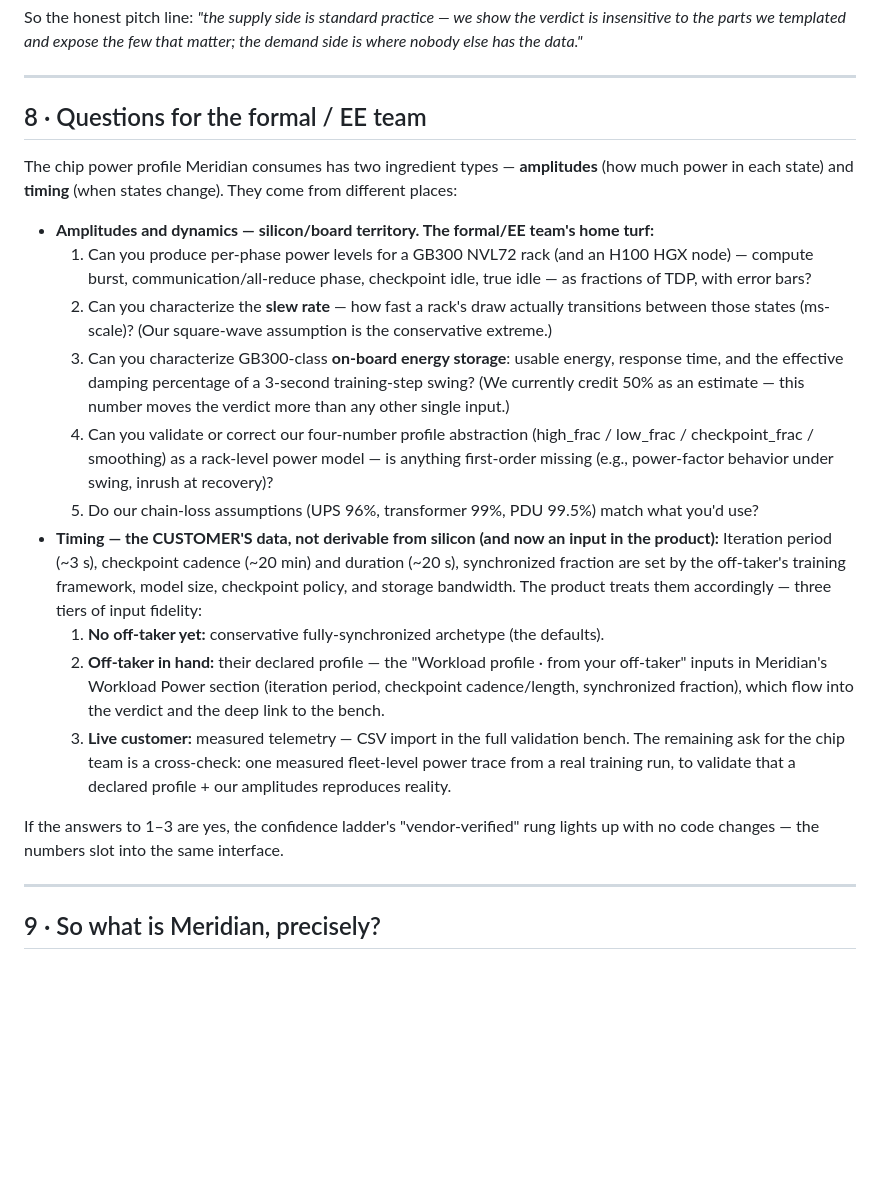
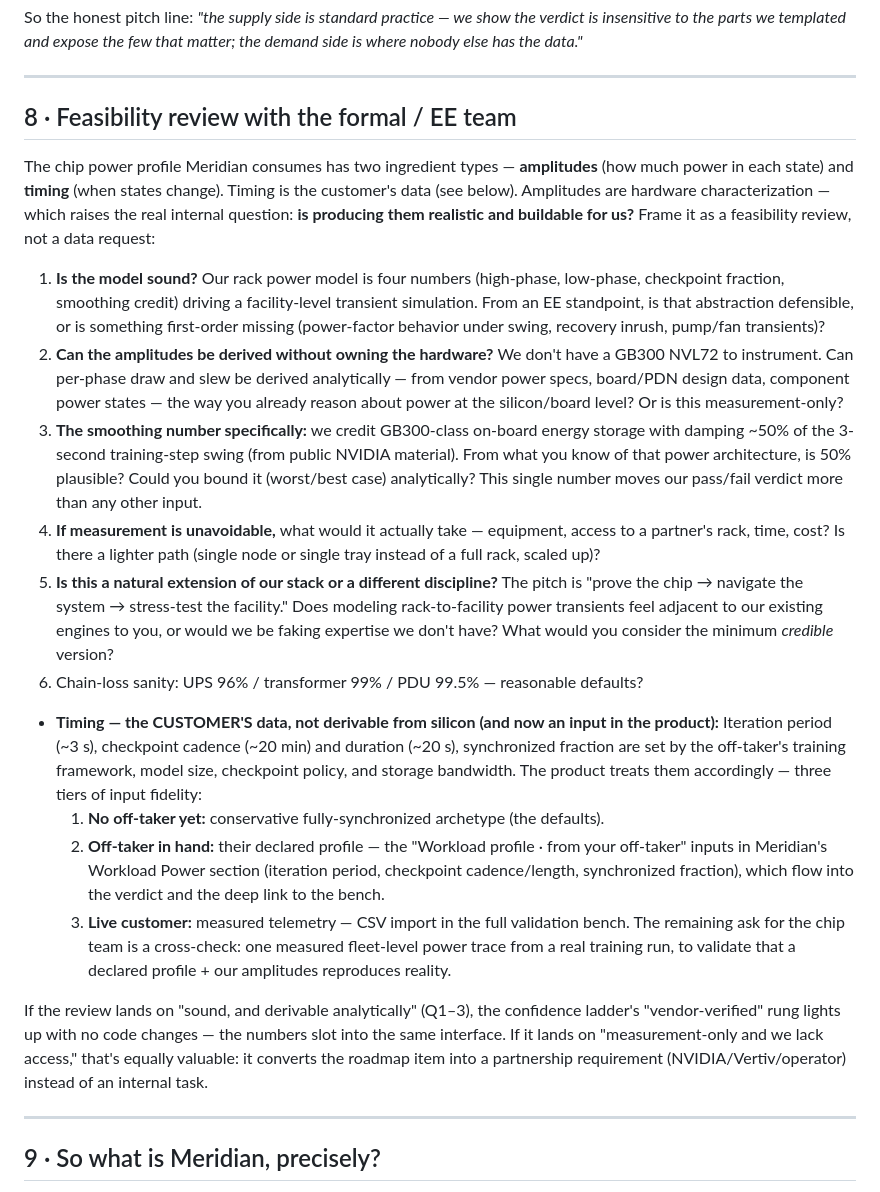
Before and after one commit to voltai-inc/meridian, a Markdown page: MERIDIAN_PRIMER.md, the part around the change. GitHub-like rendering; blank space fills up the shorter version.

Commit message:
Reframe formal-team section as feasibility review (is it sound/buildable for us) rather than data request
Co-Authored-By: Claude Fable 5 <noreply@anthropic.com>

```diff
--- a/MERIDIAN_PRIMER.md
+++ b/MERIDIAN_PRIMER.md
@@ -235,24 +235,33 @@ nobody else has the data."*
 
 ---
 
-## 8 · Questions for the formal / EE team
+## 8 · Feasibility review with the formal / EE team
 
 The chip power profile Meridian consumes has two ingredient types — **amplitudes** (how much power
-in each state) and **timing** (when states change). They come from different places:
+in each state) and **timing** (when states change). Timing is the customer's data (see below).
+Amplitudes are hardware characterization — which raises the real internal question: **is producing
+them realistic and buildable for us?** Frame it as a feasibility review, not a data request:
 
-- **Amplitudes and dynamics — silicon/board territory. The formal/EE team's home turf:**
-  1. Can you produce per-phase power levels for a GB300 NVL72 rack (and an H100 HGX node) —
-     compute burst, communication/all-reduce phase, checkpoint idle, true idle — as fractions of TDP,
-     with error bars?
-  2. Can you characterize the **slew rate** — how fast a rack's draw actually transitions between
-     those states (ms-scale)? (Our square-wave assumption is the conservative extreme.)
-  3. Can you characterize GB300-class **on-board energy storage**: usable energy, response time, and
-     the effective damping percentage of a 3-second training-step swing? (We currently credit 50%
-     as an estimate — this number moves the verdict more than any other single input.)
-  4. Can you validate or correct our four-number profile abstraction (high_frac / low_frac /
-     checkpoint_frac / smoothing) as a rack-level power model — is anything first-order missing
-     (e.g., power-factor behavior under swing, inrush at recovery)?
-  5. Do our chain-loss assumptions (UPS 96%, transformer 99%, PDU 99.5%) match what you'd use?
+  1. **Is the model sound?** Our rack power model is four numbers (high-phase, low-phase,
+     checkpoint fraction, smoothing credit) driving a facility-level transient simulation. From an
+     EE standpoint, is that abstraction defensible, or is something first-order missing
+     (power-factor behavior under swing, recovery inrush, pump/fan transients)?
+  2. **Can the amplitudes be derived without owning the hardware?** We don't have a GB300 NVL72 to
+     instrument. Can per-phase draw and slew be derived analytically — from vendor power specs,
+     board/PDN design data, component power states — the way you already reason about power at the
+     silicon/board level? Or is this measurement-only?
+  3. **The smoothing number specifically:** we credit GB300-class on-board energy storage with
+     damping ~50% of the 3-second training-step swing (from public NVIDIA material). From what you
+     know of that power architecture, is 50% plausible? Could you bound it (worst/best case)
+     analytically? This single number moves our pass/fail verdict more than any other input.
+  4. **If measurement is unavoidable,** what would it actually take — equipment, access to a
+     partner's rack, time, cost? Is there a lighter path (single node or single tray instead of a
+     full rack, scaled up)?
+  5. **Is this a natural extension of our stack or a different discipline?** The pitch is "prove
+     the chip → navigate the system → stress-test the facility." Does modeling rack-to-facility
+     power transients feel adjacent to our existing engines to you, or would we be faking expertise
+     we don't have? What would you consider the minimum *credible* version?
+  6. Chain-loss sanity: UPS 96% / transformer 99% / PDU 99.5% — reasonable defaults?
 - **Timing — the CUSTOMER'S data, not derivable from silicon (and now an input in the product):**
   Iteration period (~3 s), checkpoint cadence (~20 min) and duration (~20 s), synchronized fraction
   are set by the off-taker's training framework, model size, checkpoint policy, and storage
@@ -265,8 +274,10 @@ in each state) and **timing** (when states change). They come from different pla
   The remaining ask for the chip team is a cross-check: one measured fleet-level power trace from a
   real training run, to validate that a declared profile + our amplitudes reproduces reality.
 
-If the answers to 1–3 are yes, the confidence ladder's "vendor-verified" rung lights up with no
-code changes — the numbers slot into the same interface.
+If the review lands on "sound, and derivable analytically" (Q1–3), the confidence ladder's
+"vendor-verified" rung lights up with no code changes — the numbers slot into the same interface.
+If it lands on "measurement-only and we lack access," that's equally valuable: it converts the
+roadmap item into a partnership requirement (NVIDIA/Vertiv/operator) instead of an internal task.
 
 ---
 
```
